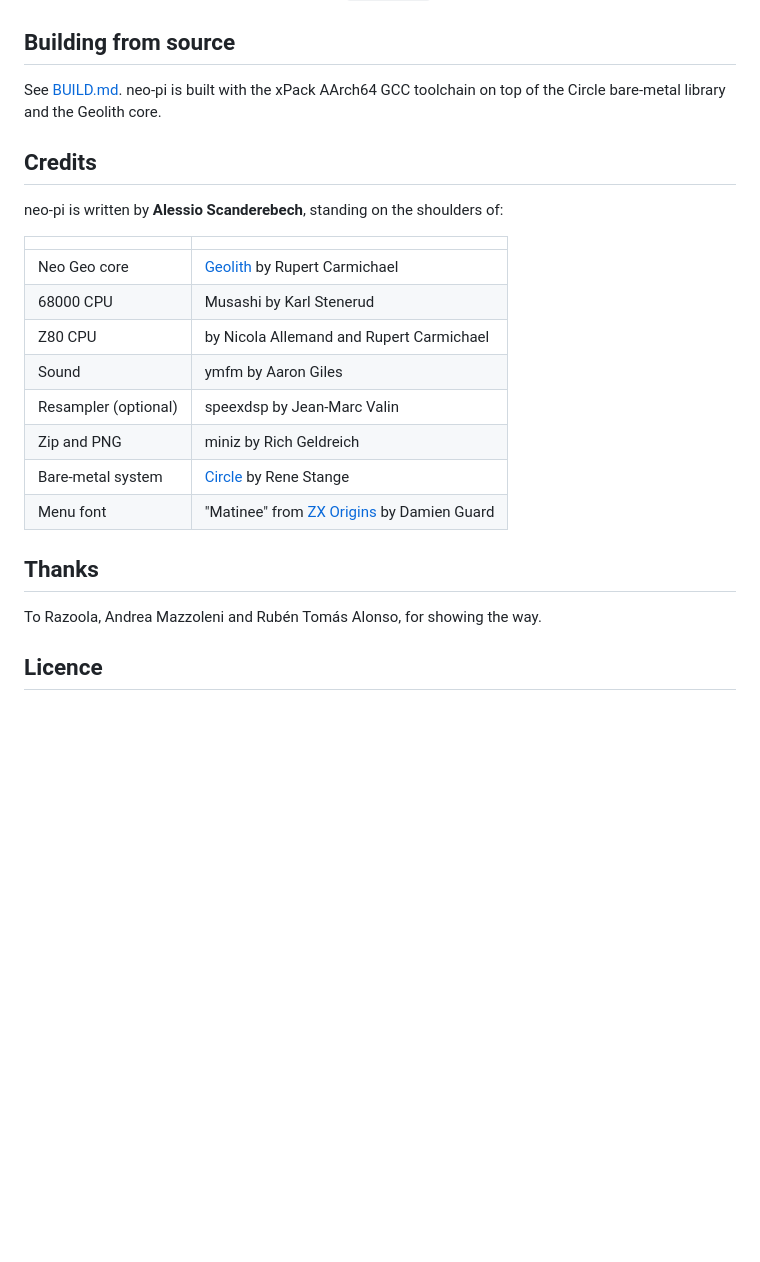
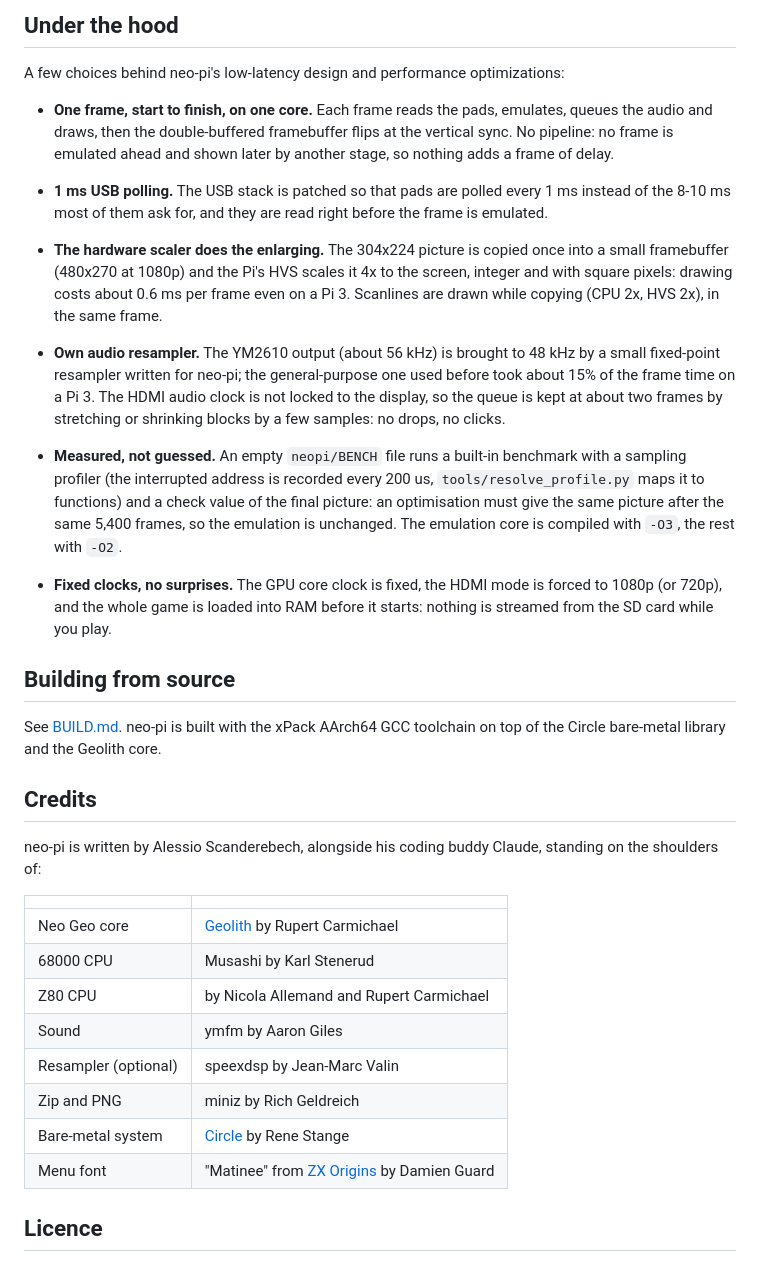
Before and after one commit to alessioscand/neo-pi, a Markdown page: README.md, the part around one of its changes. Drawn GitHub-style; blank space fills up the shorter version.

```diff
--- a/README.md
+++ b/README.md
@@ -58,12 +93,50 @@ SD card package.
+## Under the hood
+
+A few choices behind neo-pi's low-latency design and performance optimizations:
+
+- **One frame, start to finish, on one core.** Each frame reads the pads,
+  emulates, queues the audio and draws, then the double-buffered
+  framebuffer flips at the vertical sync. No pipeline: no frame is emulated
+  ahead and shown later by another stage, so nothing adds a frame of delay.
+
+- **1 ms USB polling.** The USB stack is patched so that pads are polled
+  every 1 ms instead of the 8-10 ms most of them ask for, and they are read
+  right before the frame is emulated.
+
+- **The hardware scaler does the enlarging.** The 304x224 picture is copied
+  once into a small framebuffer (480x270 at 1080p) and the Pi's HVS scales
+  it 4x to the screen, integer and with square pixels: drawing costs about
+  0.6 ms per frame even on a Pi 3. Scanlines are drawn while copying (CPU
+  2x, HVS 2x), in the same frame.
+
+- **Own audio resampler.** The YM2610 output (about 56 kHz) is brought to
+  48 kHz by a small fixed-point resampler written for neo-pi; the
+  general-purpose one used before took about 15% of the frame time on a
+  Pi 3. The HDMI audio clock is not locked to the display, so the queue is
+  kept at about two frames by stretching or shrinking blocks by a few
+  samples: no drops, no clicks.
+
+- **Measured, not guessed.** An empty `neopi/BENCH` file runs a built-in
+  benchmark with a sampling profiler (the interrupted address is recorded
+  every 200 us, `tools/resolve_profile.py` maps it to functions) and a check
+  value of the final picture: an optimisation must give the same picture
+  after the same 5,400 frames, so the emulation is unchanged. The
+  emulation core is compiled with `-O3`, the rest with `-O2`.
+
+- **Fixed clocks, no surprises.** The GPU core clock is fixed, the HDMI mode
+  is forced to 1080p (or 720p), and the whole game is loaded into RAM before
+  it starts: nothing is streamed from the SD card while you play.
+
 
 ## Building from source
 
 See [BUILD.md](BUILD.md). neo-pi is built with the xPack AArch64 GCC
 toolchain on top of the Circle bare-metal library and the Geolith core.
 
+
 ## Credits
 
-neo-pi is written by **Alessio Scanderebech**, standing on the shoulders of:
+neo-pi is written by Alessio Scanderebech, alongside his coding buddy Claude, standing on the shoulders of:
 
 | | |
 |---|---|
@@ -76,9 +149,6 @@ neo-pi is written by **Alessio Scanderebech**, standing on the shoulders of:
 | Bare-metal system | [Circle](https://github.com/rsta2/circle) by Rene Stange |
 | Menu font | "Matinee" from [ZX Origins](https://damieng.com/typography/zx-origins/) by Damien Guard |
 
-## Thanks
-
-To Razoola, Andrea Mazzoleni and Rubén Tomás Alonso, for showing the way.
 
 ## Licence
 
```
Also changed, not shown: other parts of README.md (+50 -15 lines).
